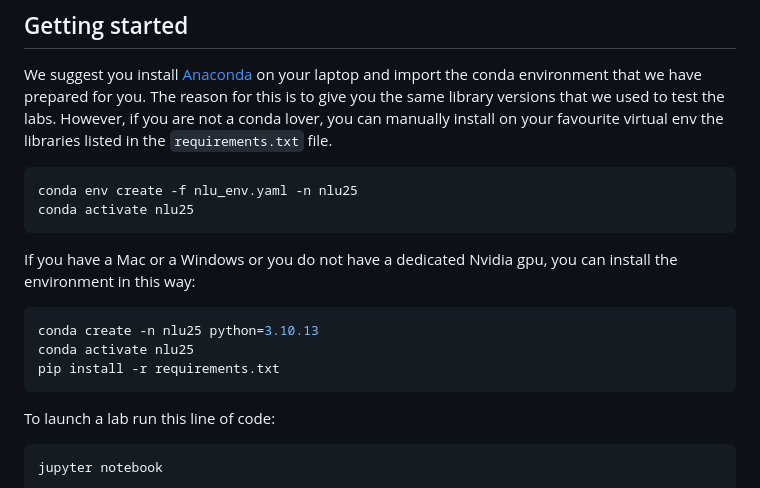
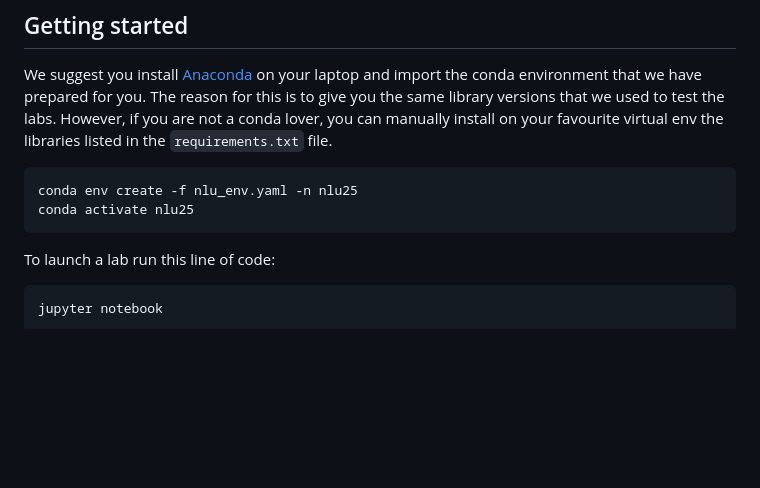
Before and after one commit to dellastone/NLU-2025-Exam, a Markdown page: README.md, the part around the change. Rendered like a GitHub page; blank space fills up the shorter version.

````diff
--- a/README.md
+++ b/README.md
@@ -10,13 +10,6 @@ We suggest you install [Anaconda](https://www.anaconda.com/download) on your lap
 ```bash
 conda env create -f nlu_env.yaml -n nlu25
 conda activate nlu25
-```
-If you have a Mac or a Windows or you do not have a dedicated Nvidia gpu, you can install the environment in this way:
-
-```bash
-conda create -n nlu25 python=3.10.13
-conda activate nlu25
-pip install -r requirements.txt
 ```
 
 To launch a lab run this line of code:
````
